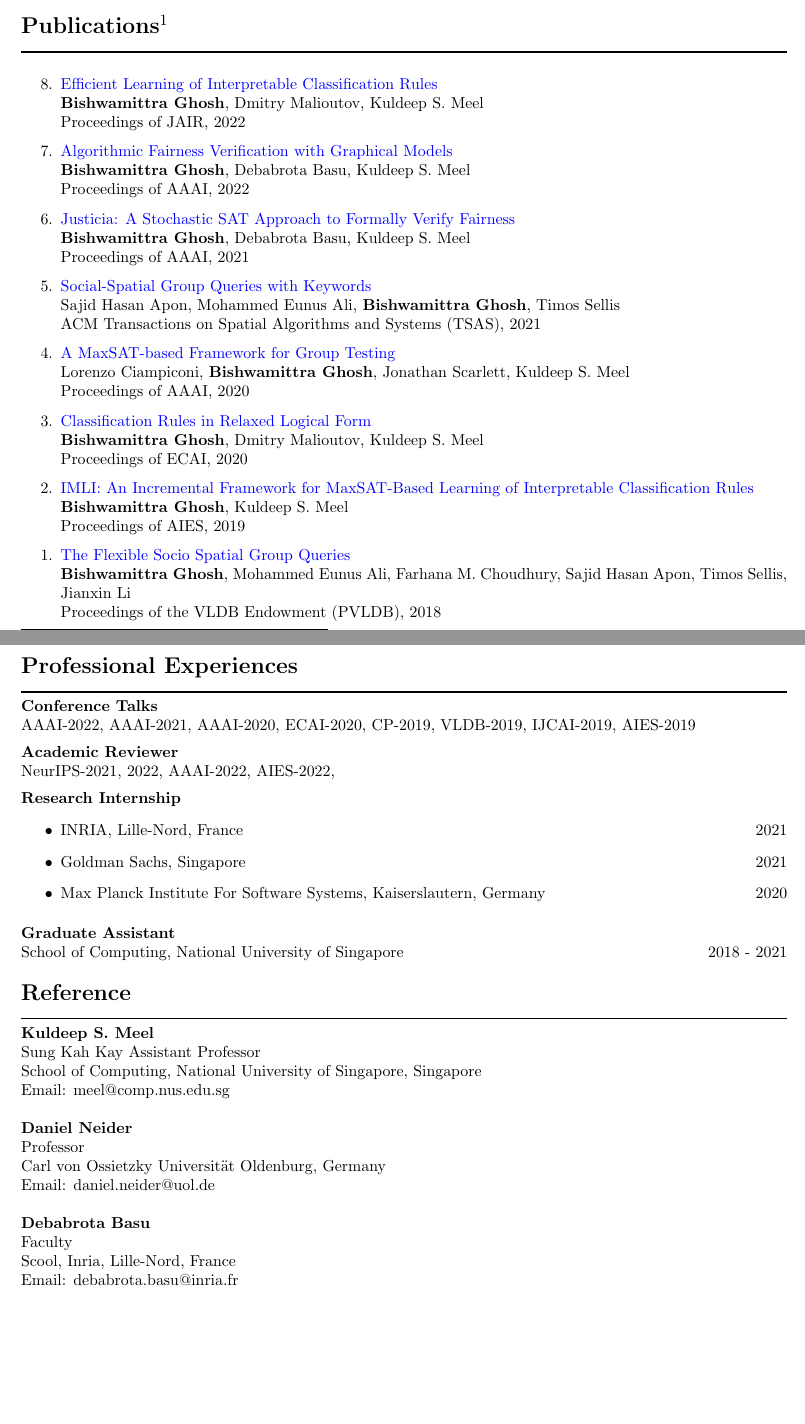
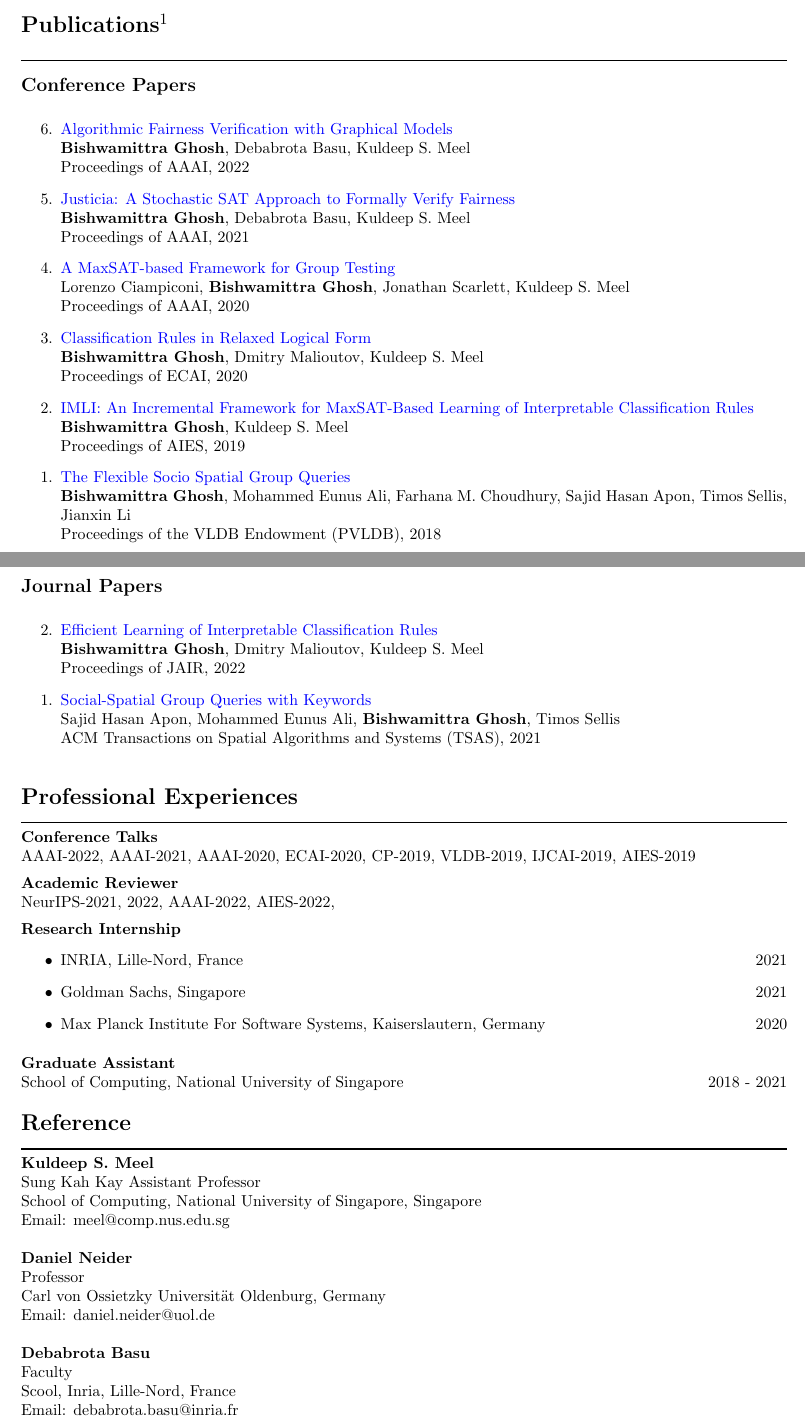
Before and after one commit to bishwamittra/bishwamittra.github.io, a LaTeX CV (resume/bghosh.tex): two parts of pages 1 and 2 of 2, joined at a grey line, cut so that both start at the same text, the shorter picture padded with empty space. Compiled offline with pdfLaTeX.

Commit message:
separating publications

```diff
--- a/resume/bghosh.tex
+++ b/resume/bghosh.tex
@@ -110,6 +110,9 @@ BSc.\ with Honors degree in Computer Science and Engineering\\
 \Sep
 \Large { \textbf{Publications}}\footnote{sorted by publication year}\\
 \noindent\rule{\textwidth}{1pt}
+
+\SmallSep
+\large { \textbf{Conference Papers}}
 \normalsize
 
 
@@ -120,9 +123,6 @@ BSc.\ with Honors degree in Computer Science and Engineering\\
 \SmallSep
 
 	\begin{etaremune}
-		\item \href{https://arxiv.org/pdf/2205.06936.pdf}{\blue{Efficient Learning of Interpretable Classification Rules}} \\
-		\textbf{Bishwamittra Ghosh}, Dmitry Malioutov, Kuldeep S. Meel\\
-		Proceedings of JAIR, 2022
 
 		\item \href{https://arxiv.org/pdf/2109.09447.pdf}{\blue{Algorithmic Fairness Verification with Graphical Models}} \\
 		\textbf{Bishwamittra Ghosh}, Debabrota Basu, Kuldeep S. Meel\\
@@ -159,9 +157,23 @@ BSc.\ with Honors degree in Computer Science and Engineering\\
 
 	\end{etaremune}
 
+\clearpage
+\large { \textbf{Journal Papers}}
+\normalsize
+
+\SmallSep
+
+	\begin{etaremune}
+		\item \href{https://arxiv.org/pdf/2205.06936.pdf}{\blue{Efficient Learning of Interpretable Classification Rules}} \\
+		\textbf{Bishwamittra Ghosh}, Dmitry Malioutov, Kuldeep S. Meel\\
+		Proceedings of JAIR, 2022
 
 
+		\item 	\href{https://dl.acm.org/doi/full/10.1145/3475962?accessTab=true}{\blue{Social-Spatial Group Queries with Keywords}}\\
+		Sajid Hasan Apon, Mohammed Eunus Ali, \textbf{Bishwamittra Ghosh}, Timos Sellis\\
+		ACM Transactions on Spatial Algorithms and Systems (TSAS), 2021
 
+	\end{etaremune}
 
 %\SmallSep
 %\textbf{Workshop papers}\\
```
Also changed, not shown: resume/bghosh.pdf, resume/bghosh.tex (4 more changed lines).
